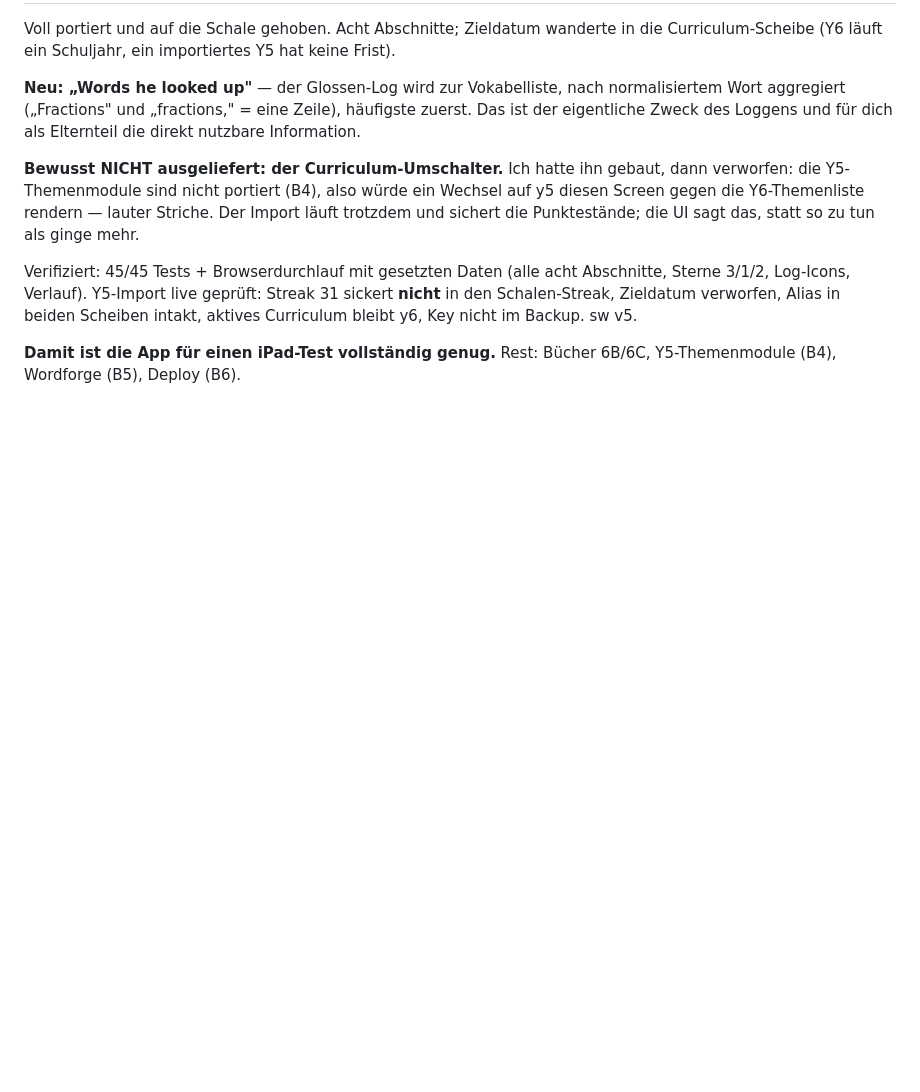
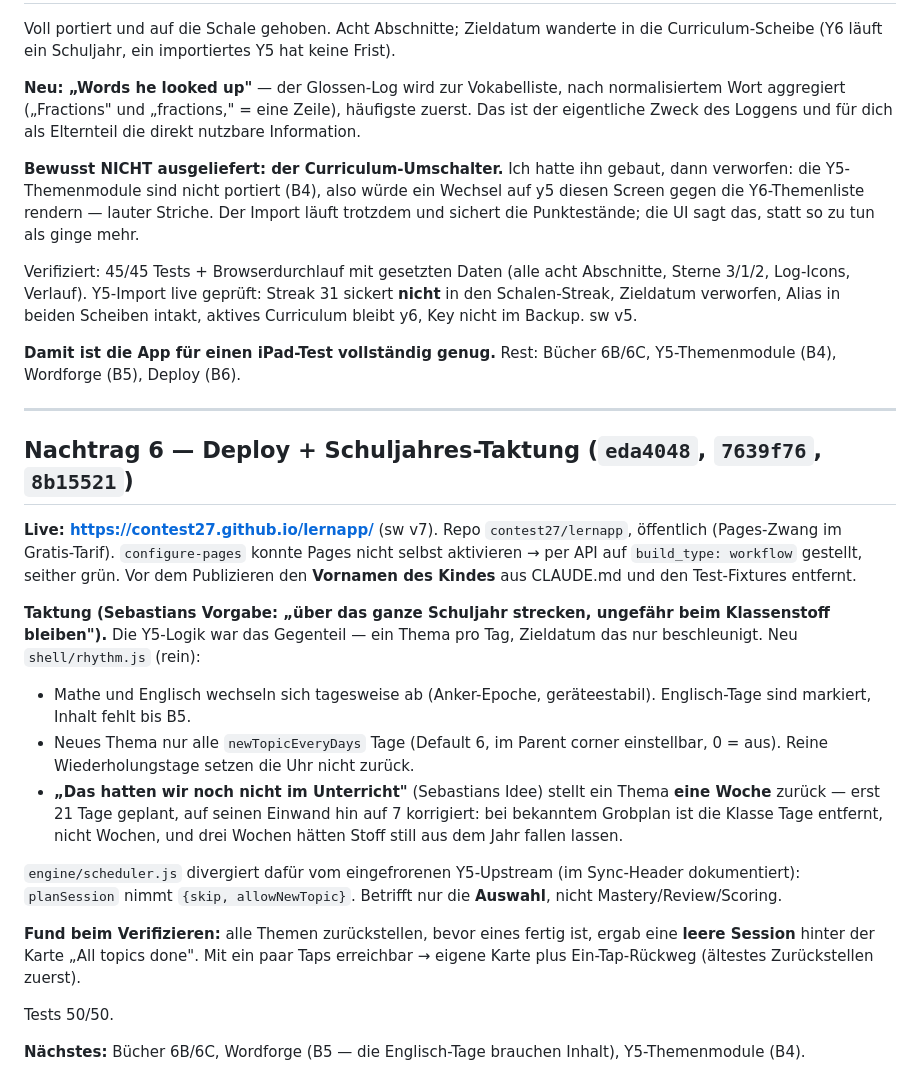
Before and after one commit to contest27/lernapp, a Markdown page: quality_reports/session_logs/2026-08-16_b0-scaffold.md, the part around the change. Drawn GitHub-style; blank space fills up the shorter version.

Commit message:
Session log: deploy and school-year pacing
Co-Authored-By: Claude Opus 5 <noreply@anthropic.com>

```diff
--- a/quality_reports/session_logs/2026-08-16_b0-scaffold.md
+++ b/quality_reports/session_logs/2026-08-16_b0-scaffold.md
@@ -129,3 +129,39 @@ Scheiben intakt, aktives Curriculum bleibt y6, Key nicht im Backup. sw v5.
 
 **Damit ist die App für einen iPad-Test vollständig genug.** Rest: Bücher 6B/6C,
 Y5-Themenmodule (B4), Wordforge (B5), Deploy (B6).
+
+---
+
+## Nachtrag 6 — Deploy + Schuljahres-Taktung (`eda4048`, `7639f76`, `8b15521`)
+
+**Live: https://contest27.github.io/lernapp/** (sw v7). Repo `contest27/lernapp`,
+öffentlich (Pages-Zwang im Gratis-Tarif). `configure-pages` konnte Pages nicht
+selbst aktivieren → per API auf `build_type: workflow` gestellt, seither grün.
+Vor dem Publizieren den **Vornamen des Kindes** aus CLAUDE.md und den
+Test-Fixtures entfernt.
+
+**Taktung (Sebastians Vorgabe: „über das ganze Schuljahr strecken, ungefähr beim
+Klassenstoff bleiben").** Die Y5-Logik war das Gegenteil — ein Thema pro Tag,
+Zieldatum das nur beschleunigt. Neu `shell/rhythm.js` (rein):
+- Mathe und Englisch wechseln sich tagesweise ab (Anker-Epoche, geräteestabil).
+  Englisch-Tage sind markiert, Inhalt fehlt bis B5.
+- Neues Thema nur alle `newTopicEveryDays` Tage (Default 6, im Parent corner
+  einstellbar, 0 = aus). Reine Wiederholungstage setzen die Uhr nicht zurück.
+- **„Das hatten wir noch nicht im Unterricht"** (Sebastians Idee) stellt ein
+  Thema **eine Woche** zurück — erst 21 Tage geplant, auf seinen Einwand hin auf
+  7 korrigiert: bei bekanntem Grobplan ist die Klasse Tage entfernt, nicht
+  Wochen, und drei Wochen hätten Stoff still aus dem Jahr fallen lassen.
+
+`engine/scheduler.js` divergiert dafür vom eingefrorenen Y5-Upstream (im
+Sync-Header dokumentiert): `planSession` nimmt `{skip, allowNewTopic}`. Betrifft
+nur die **Auswahl**, nicht Mastery/Review/Scoring.
+
+**Fund beim Verifizieren:** alle Themen zurückstellen, bevor eines fertig ist,
+ergab eine **leere Session** hinter der Karte „All topics done". Mit ein paar
+Taps erreichbar → eigene Karte plus Ein-Tap-Rückweg (ältestes Zurückstellen
+zuerst).
+
+Tests 50/50.
+
+**Nächstes:** Bücher 6B/6C, Wordforge (B5 — die Englisch-Tage brauchen Inhalt),
+Y5-Themenmodule (B4).
```
